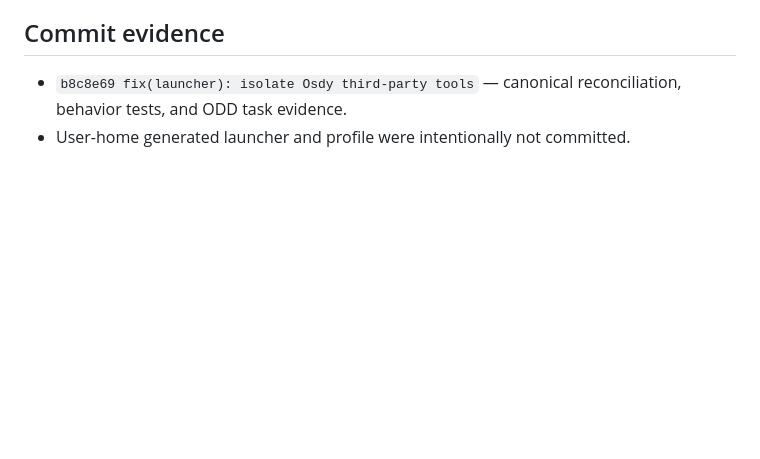
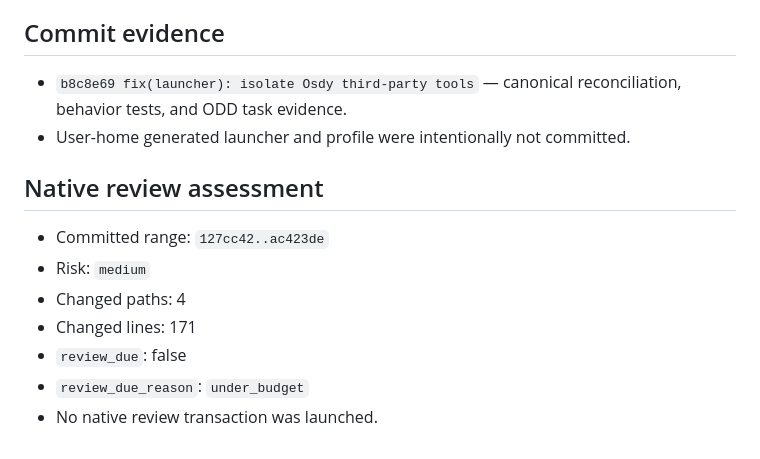
Before and after one commit to OsdyOrtiz/Osdy-Pi, a Markdown page: odd/tasks/osdy-exclusive-tools.md, the part around the change. Rendered like a GitHub page; blank space fills up the shorter version.

Commit message:
docs(odd): record native review assessment

```diff
--- a/odd/tasks/osdy-exclusive-tools.md
+++ b/odd/tasks/osdy-exclusive-tools.md
@@ -61,3 +61,13 @@ Revert the reconciliation logic, its focused tests, and this task ledger from th
 
 - `b8c8e69 fix(launcher): isolate Osdy third-party tools` — canonical reconciliation, behavior tests, and ODD task evidence.
 - User-home generated launcher and profile were intentionally not committed.
+
+## Native review assessment
+
+- Committed range: `127cc42..ac423de`
+- Risk: `medium`
+- Changed paths: 4
+- Changed lines: 171
+- `review_due`: false
+- `review_due_reason`: `under_budget`
+- No native review transaction was launched.
```
